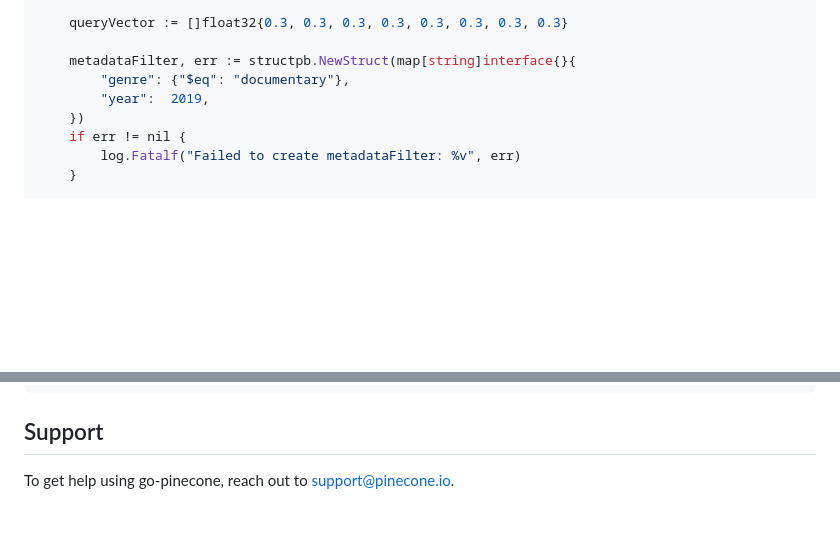
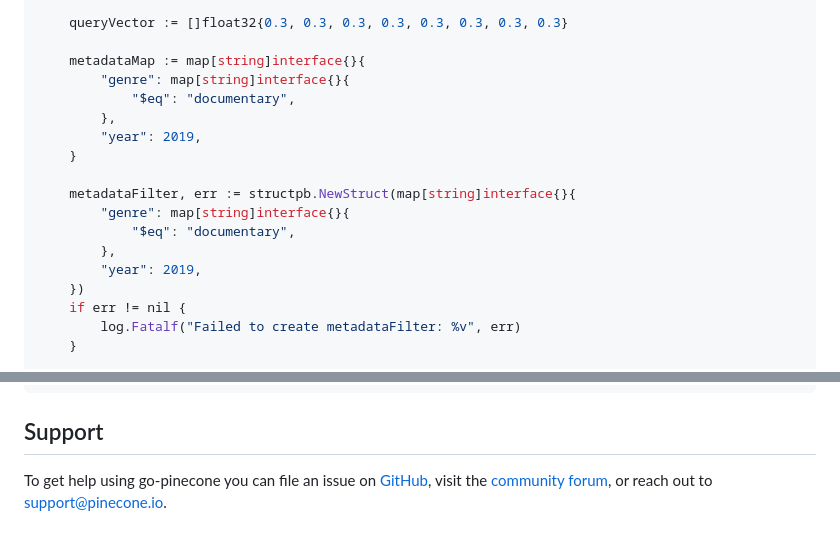
Before and after one commit to pinecone-io/go-pinecone, a Markdown page: README.md, 2 parts joined by grey strips. Rendered like a GitHub page; blank space fills up the shorter version.

Commit message:
v1.0.0 README tweaks (#61)
## Problem
There's a couple minor things we want to tweak in the `README` before
releasing v1.

## Solution
- Update the `metadataMap` code in the Query by Vector Values example to
the correct syntax.
- Add a few more links to the `Support` section for the community forums
and GitHub issues.

## Type of Change
- [ ] Bug fix (non-breaking change which fixes an issue)
- [ ] New feature (non-breaking change which adds functionality)
- [ ] Breaking change (fix or feature that would cause existing
functionality to not work as expected)
- [ ] This change requires a documentation update
- [ ] Infrastructure change (CI configs, etc)
- [X] Non-code change (docs, etc)
- [ ] None of the above: (explain here)

## Test Plan
Check out the README.

```diff
--- a/README.md
+++ b/README.md
@@ -633,9 +632,18 @@ func main() {
 
 	queryVector := []float32{0.3, 0.3, 0.3, 0.3, 0.3, 0.3, 0.3, 0.3}
 
+	metadataMap := map[string]interface{}{
+		"genre": map[string]interface{}{
+			"$eq": "documentary",
+		},
+		"year": 2019,
+	}
+
 	metadataFilter, err := structpb.NewStruct(map[string]interface{}{
-		"genre": {"$eq": "documentary"},
-		"year":  2019,
+		"genre": map[string]interface{}{
+			"$eq": "documentary",
+		},
+		"year": 2019,
 	})
 	if err != nil {
 		log.Fatalf("Failed to create metadataFilter: %v", err)
@@ -1304,4 +1312,5 @@ func main() {
 
 ## Support
 
-To get help using go-pinecone, reach out to support@pinecone.io.
+To get help using go-pinecone you can file an issue on [GitHub](https://github.com/pinecone-io/go-pinecone/issues), visit the [community forum](https://community.pinecone.io/),
+or reach out to support@pinecone.io.
```
Also changed, not shown: other parts of README.md (+0 -1 lines).
